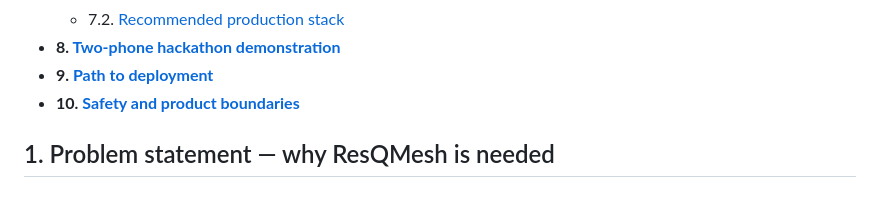
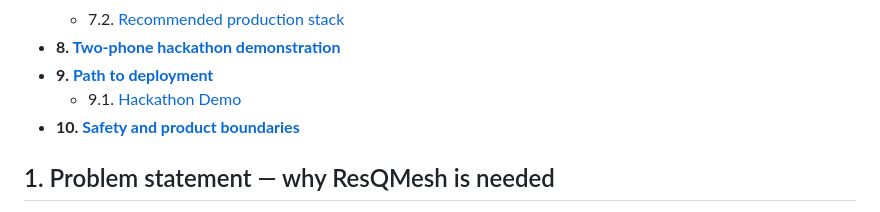
Before and after one commit to Akilandeshwari-Ravishankar/ResQMesh, a Markdown page: README.md, the part around the change. Drawn GitHub-style.

Commit message:
Add Hackathon Demo section to README

```diff
--- a/README.md
+++ b/README.md
@@ -28,6 +28,7 @@
   - 7.2. [Recommended production stack](#72-recommended-production-stack)
 - **8. [Two-phone hackathon demonstration](#8-two-phone-hackathon-demonstration)**
 - **9. [Path to deployment](#9-path-to-deployment)**
+  - 9.1. [Hackathon Demo](#91-hackathon-demo)
 - **10. [Safety and product boundaries](#10-safety-and-product-boundaries)**
 
 ## 1. Problem statement — why ResQMesh is needed
```
